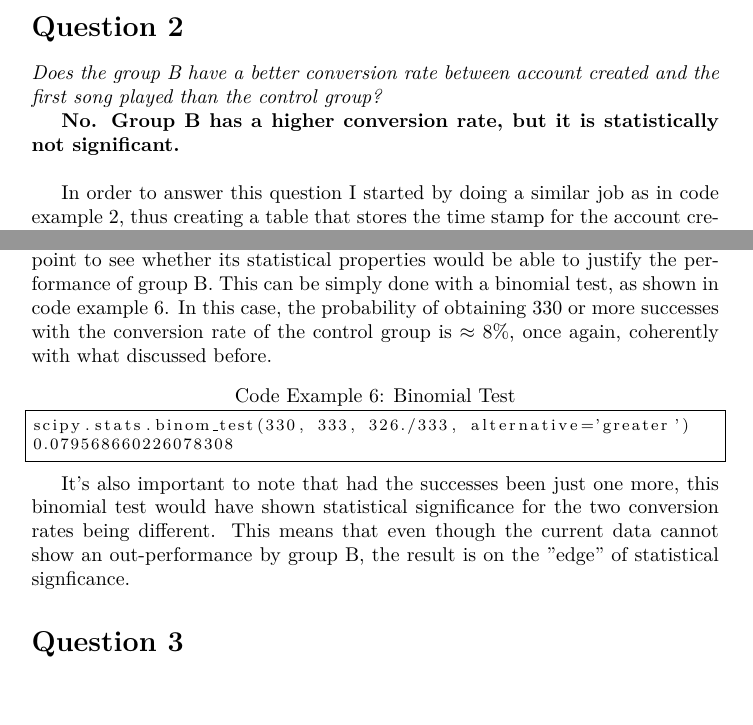
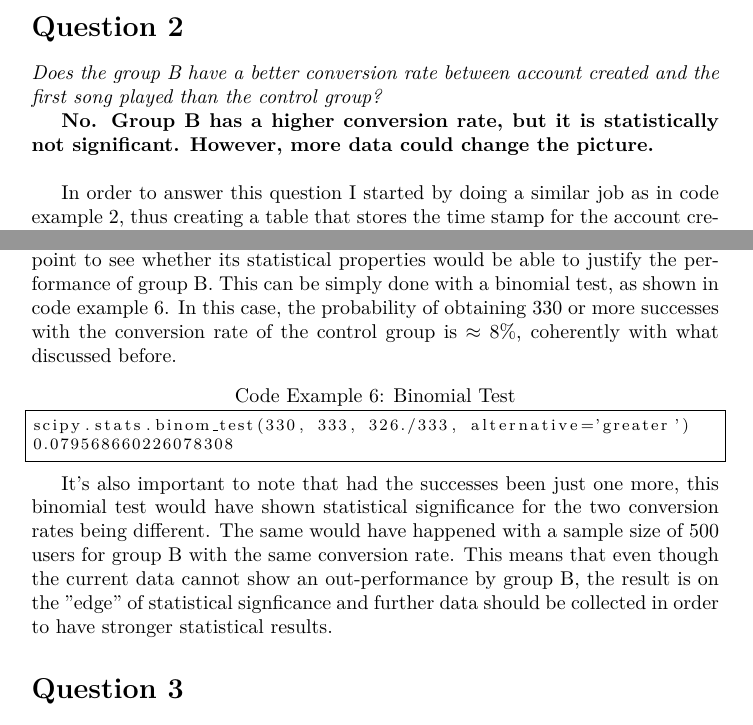
Before and after one commit to piotor87/YData, a LaTeX document (answers.tex): two parts of pages 3 and 4 of 8, joined at a grey line, cut so that both start at the same text. Compiled offline with pdfLaTeX.

```diff
--- a/answers.tex
+++ b/answers.tex
@@ -107,7 +107,8 @@
 \textit{Does the group B have a better conversion rate between account created and
 the first song played than the control group?}
 
-\textbf{No. Group B has a higher conversion rate, but it is statistically not significant. }\\
+\textbf{No. Group B has a higher conversion rate, but it is statistically not significant. However, more data could
+change the picture.}\\
 
 In order to answer this question I started by doing a similar job as in code example \ref{code:pre_sub_table}, thus creating a table that stores the time stamp
 for the account creation. This allows me to check for individual uid activity after account creation. Similarly again, the SQL search is very similar to the
@@ -158,7 +159,7 @@
 Another way to tackle the problem is to take the control group as a reference point to see whether its statistical properties would be
 able to justify the performance of group B. This can be simply done with a binomial test, as shown in code example \ref{code:binomial_test}. In this case,
 the probability
-of obtaining 330 or more successes with the conversion rate of the control group is $\approx 8\%$, once again, coherently with what discussed before.
+of obtaining 330 or more successes with the conversion rate of the control group is $\approx 8\%$, coherently with what discussed before.
 
 \footnotesize
 \begin{lstlisting}[frame=single,caption= Binomial Test\label{code:binomial_test}]
@@ -168,8 +169,11 @@
 \normalsize
 
 It's also important to note that had the successes been just one more, this binomial test would have shown statistical significance
-for the two conversion rates being different. This means that even though the current data cannot show an out-performance by
-group B, the result is on the "edge" of statistical signficance.
+for the two conversion rates being different. The same would have happened with a sample size of 500 users for group B with the
+same conversion rate.
+This means that even though the current data cannot show an out-performance by
+group B, the result is on the "edge" of statistical signficance and further data should be collected in order to have stronger
+statistical results.
 
 \section*{Question 3}
 
```
Also changed, not shown: answers.pdf.
